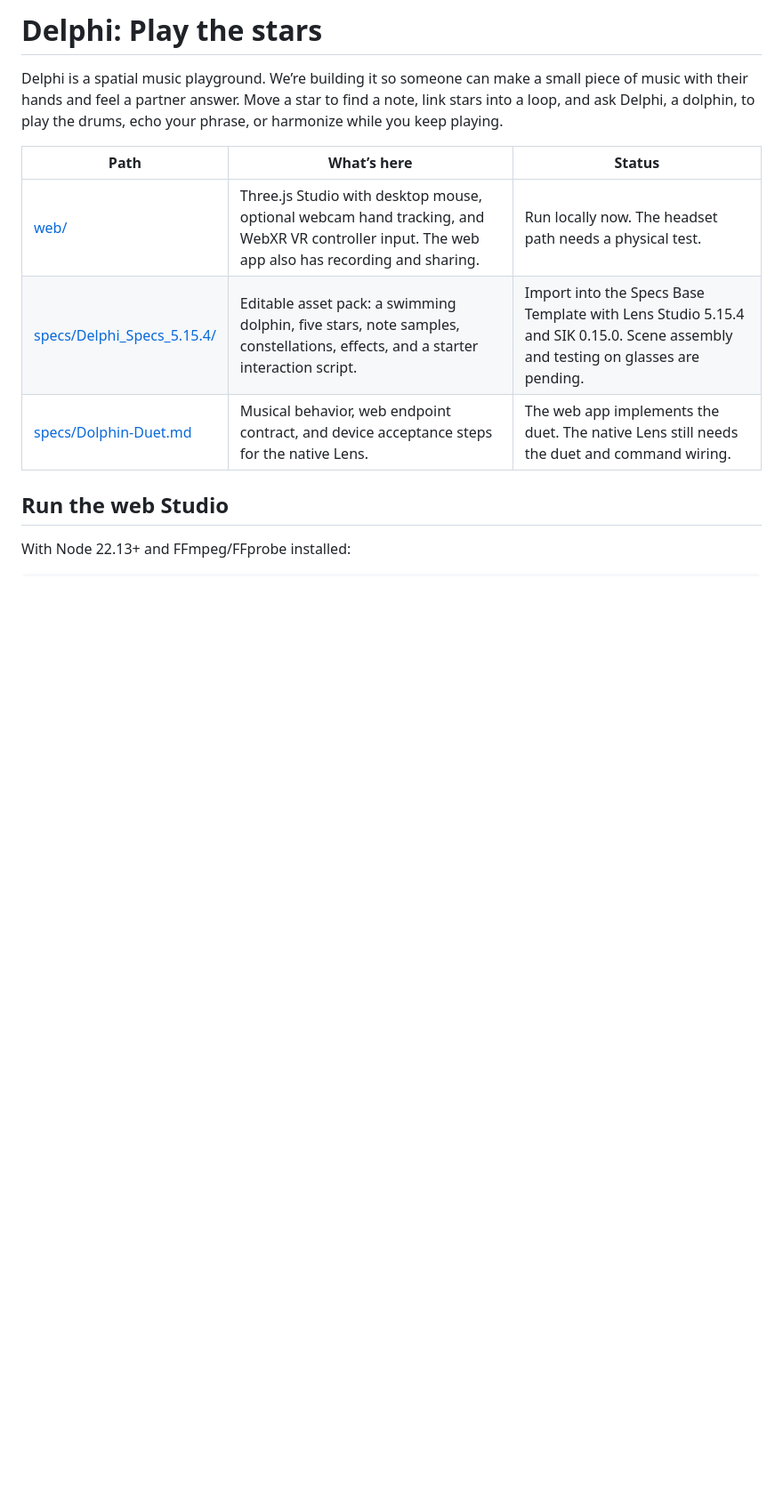
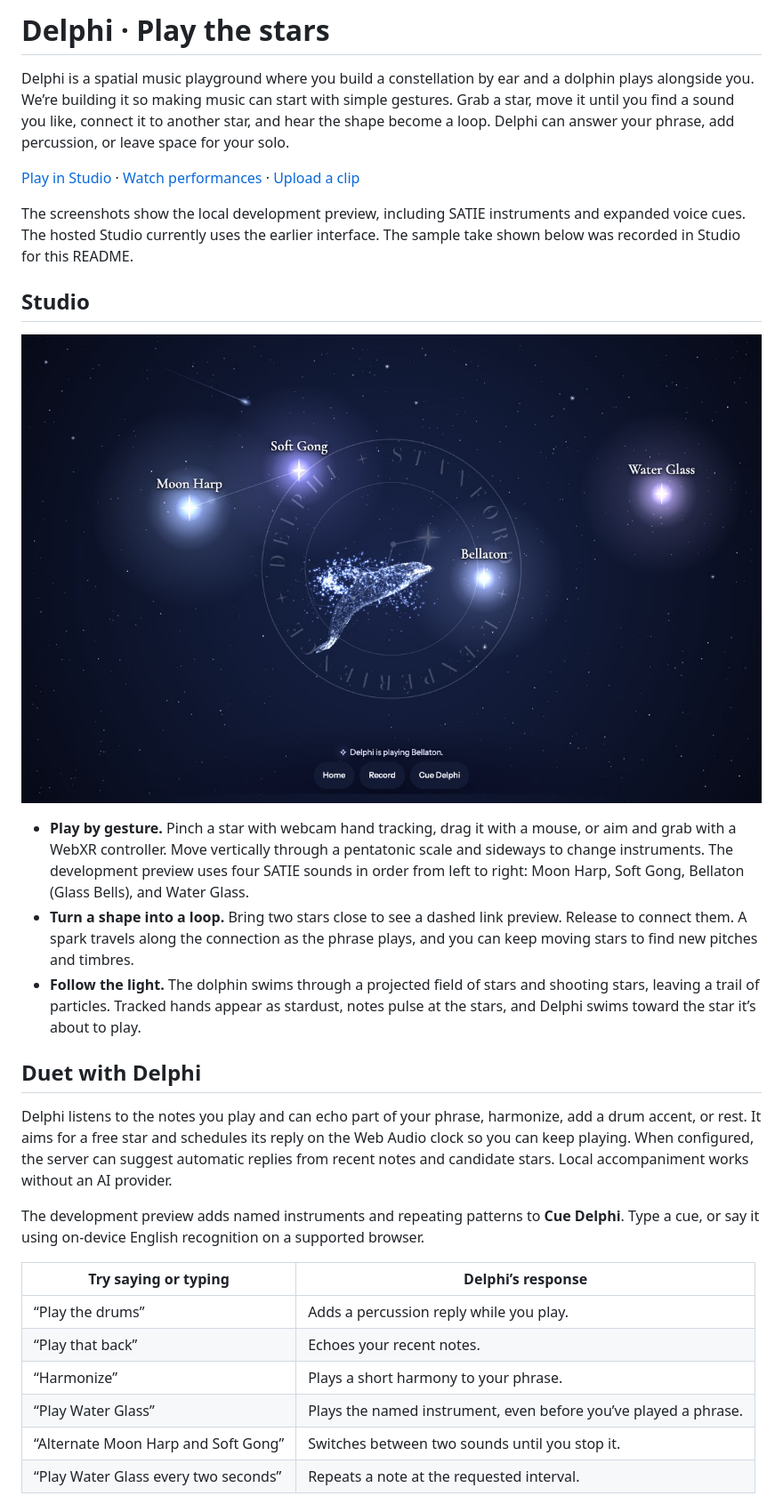
Before and after one commit to jayasrisng/delphi, a Markdown page: README.md, the part around one of its changes. Shown at 89% size. GitHub-like rendering; pictures changed too: readme-media/studio.jpg (added); blank space fills up the shorter version.

Commit message:
Showcase Delphi features in the README

```diff
--- a/README.md
+++ b/README.md
@@ -1,13 +1,31 @@
-# Delphi: Play the stars
+# Delphi · Play the stars
 
-Delphi is a spatial music playground. We’re building it so someone can make a small piece of music with their hands and feel a partner answer. Move a star to find a note, link stars into a loop, and ask Delphi, a dolphin, to play the drums, echo your phrase, or harmonize while you keep playing.
+Delphi is a spatial music playground where you build a constellation by ear and a dolphin plays alongside you. We’re building it so making music can start with simple gestures. Grab a star, move it until you find a sound you like, connect it to another star, and hear the shape become a loop. Delphi can answer your phrase, add percussion, or leave space for your solo.
 
-| Path | What’s here | Status |
-| --- | --- | --- |
-| [web/](web/) | Three.js Studio with desktop mouse, optional webcam hand tracking, and WebXR VR controller input. The web app also has recording and sharing. | Run locally now. The headset path needs a physical test. |
-| [specs/Delphi_Specs_5.15.4/](specs/Delphi_Specs_5.15.4/) | Editable asset pack: a swimming dolphin, five stars, note samples, constellations, effects, and a starter interaction script. | Import into the Specs Base Template with Lens Studio 5.15.4 and SIK 0.15.0. Scene assembly and testing on glasses are pending. |
-| [specs/Dolphin-Duet.md](specs/Dolphin-Duet.md) | Musical behavior, web endpoint contract, and device acceptance steps for the native Lens. | The web app implements the duet. The native Lens still needs the duet and command wiring. |
+[Play in Studio](https://delphi.jayasrisng.com/) · [Watch performances](https://delphi.jayasrisng.com/gallery) · [Upload a clip](https://delphi.jayasrisng.com/upload)
 
-## Run the web Studio
+The screenshots show the local development preview, including SATIE instruments and expanded voice cues. The hosted Studio currently uses the earlier interface. The sample take shown below was recorded in Studio for this README.
 
-With Node 22.13+ and FFmpeg/FFprobe installed:
+## Studio
+
+![Delphi Studio with four instrument stars, a glowing connection, and the stardust dolphin](readme-media/studio.jpg)
+
+- **Play by gesture.** Pinch a star with webcam hand tracking, drag it with a mouse, or aim and grab with a WebXR controller. Move vertically through a pentatonic scale and sideways to change instruments. The development preview uses four SATIE sounds in order from left to right: Moon Harp, Soft Gong, Bellaton (Glass Bells), and Water Glass.
+- **Turn a shape into a loop.** Bring two stars close to see a dashed link preview. Release to connect them. A spark travels along the connection as the phrase plays, and you can keep moving stars to find new pitches and timbres.
+- **Follow the light.** The dolphin swims through a projected field of stars and shooting stars, leaving a trail of particles. Tracked hands appear as stardust, notes pulse at the stars, and Delphi swims toward the star it’s about to play.
+
+## Duet with Delphi
+
+Delphi listens to the notes you play and can echo part of your phrase, harmonize, add a drum accent, or rest. It aims for a free star and schedules its reply on the Web Audio clock so you can keep playing. When configured, the server can suggest automatic replies from recent notes and candidate stars. Local accompaniment works without an AI provider.
+
+The development preview adds named instruments and repeating patterns to **Cue Delphi**. Type a cue, or say it using on-device English recognition on a supported browser.
+
+| Try saying or typing | Delphi’s response |
+| --- | --- |
+| “Play the drums” | Adds a percussion reply while you play. |
+| “Play that back” | Echoes your recent notes. |
+| “Harmonize” | Plays a short harmony to your phrase. |
+| “Play Water Glass” | Plays the named instrument, even before you’ve played a phrase. |
+| “Alternate Moon Harp and Soft Gong” | Switches between two sounds until you stop it. |
+| “Play Water Glass every two seconds” | Repeats a note at the requested interval. |
+
```
Also changed, not shown: other parts of README.md (+34 -12 lines), readme-media/gallery.jpg (added), readme-media/review.jpg (added), readme-media/upload.jpg (added).
